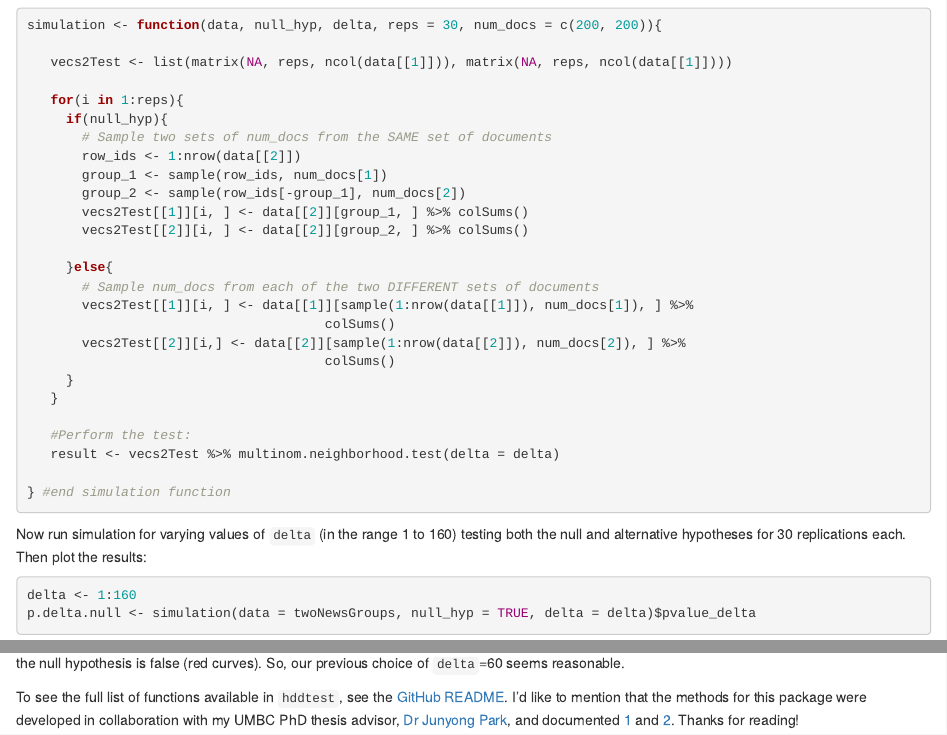
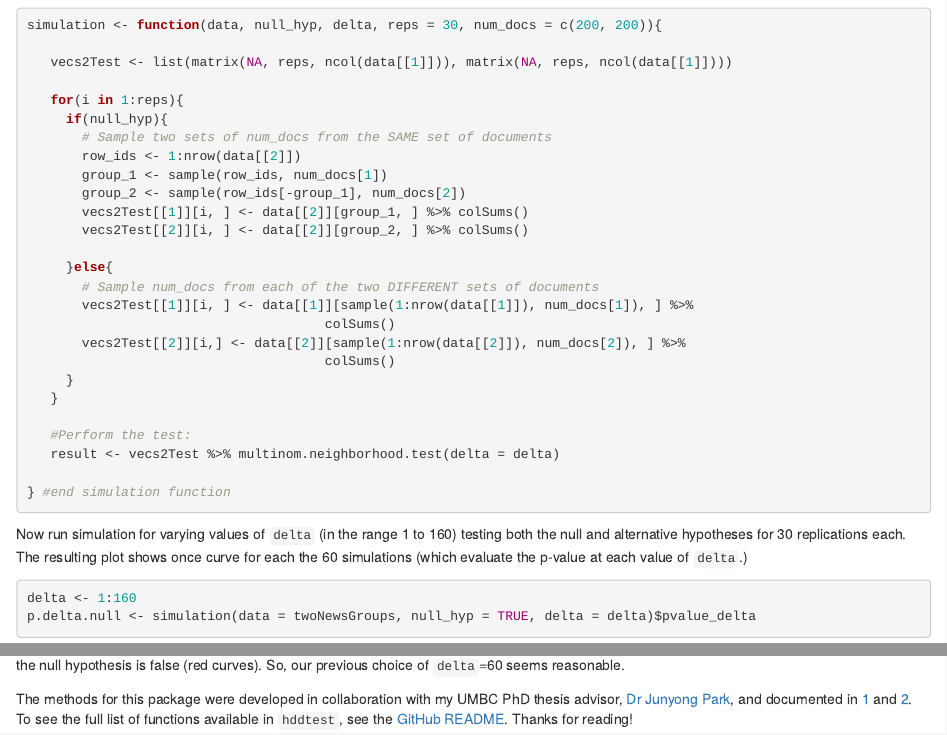
Before and after one commit to AmandaRP/AmandaRP.github.io, an R Markdown document (content/post/2019-05-24-new-r-package-hddtest.Rmd): the page in a window 1100 px wide, from 1320 px down, and a second part further down, joined at a grey line. Rendered offline with R 4.5, knitr and Pandoc, with nearby package versions; some code elsewhere in the file could not run offline.

Commit message:
Added additional clarification to the simulation plot.

````diff
--- a/content/post/2019-05-24-new-r-package-hddtest.Rmd
+++ b/content/post/2019-05-24-new-r-package-hddtest.Rmd
@@ -93,7 +93,7 @@ simulation <- function(data, null_hyp, delta, reps = 30, num_docs = c(200, 200))
 } #end simulation function
 ```
 
-Now run simulation for varying values of `delta` (in the range 1 to 160) testing both the null and alternative hypotheses for 30 replications each. Then plot the results:
+Now run simulation for varying values of `delta` (in the range 1 to 160) testing both the null and alternative hypotheses for 30 replications each. The resulting plot shows once curve for each the 60 simulations (which evaluate the p-value at each value of `delta`.)
 
 ```{r}
 delta <- 1:160
@@ -121,4 +121,4 @@ ggplot(dat, aes(x = delta, y = pvalue, group = replication, colour = hypothesis)
 
 Notice in the plot above that for `delta` in the range of 50 to 100, the p-value is large when the null hypothesis is true (blue curves) and small when the null hypothesis is false (red curves). So, our previous choice of `delta`=60 seems reasonable.
 
-To see the full list of functions available in `hddtest`, see the [GitHub README](https://github.com/AmandaRP/hddtest). I'd like to mention that the methods for this package were developed in collaboration with my UMBC PhD thesis advisor, [Dr Junyong Park](http://www.math.umbc.edu/~junpark/), and documented [1](https://link.springer.com/article/10.1007%2Fs11749-018-0600-8) and [2](https://www.tandfonline.com/doi/abs/10.1080/03610926.2016.1260743). Thanks for reading!
+The methods for this package were developed in collaboration with my UMBC PhD thesis advisor, [Dr Junyong Park](http://www.math.umbc.edu/~junpark/), and documented in [1](https://link.springer.com/article/10.1007%2Fs11749-018-0600-8) and [2](https://www.tandfonline.com/doi/abs/10.1080/03610926.2016.1260743). To see the full list of functions available in `hddtest`, see the [GitHub README](https://github.com/AmandaRP/hddtest). Thanks for reading!
````
Also changed, not shown: content/post/2019-05-24-new-r-package-hddtest.html.
